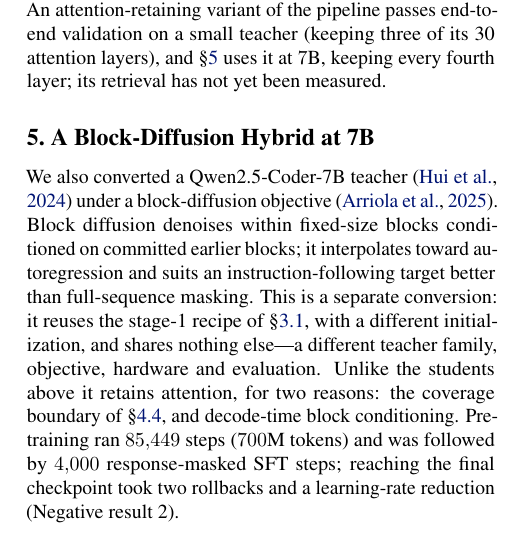
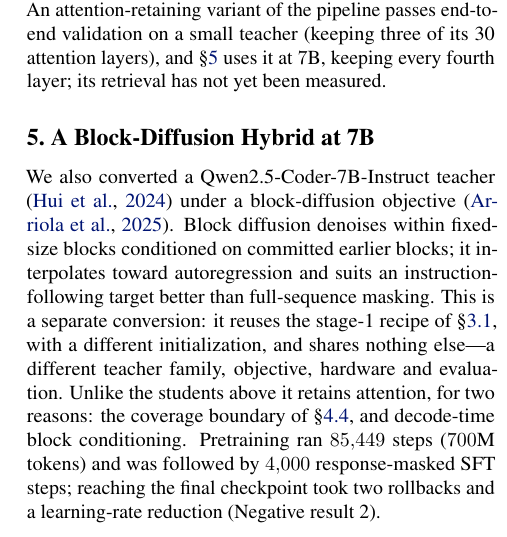
Before and after one commit to JIBSIL/dualgoose, a LaTeX paper (paper/dreaminggoose.tex): part of one column of page 6 of 8, cut so that both start at the same text. Compiled offline with pdfLaTeX.

Commit message:
dreaminggoose: teacher is Qwen2.5-Coder-7B-Instruct

```diff
--- a/paper/dreaminggoose.tex
+++ b/paper/dreaminggoose.tex
@@ -248,7 +248,7 @@ The obvious explanation is memorization of fixed bindings, and it is wrong. An a
 % ============================================================================
 \section{A Block-Diffusion Hybrid at 7B}\label{sec:blockdiff}
 
-We also converted a Qwen2.5-Coder-7B teacher \citep{hui2024qwen25coder} under a block-diffusion objective \citep{arriola2025bd3lm}. Block diffusion denoises within fixed-size blocks conditioned on committed earlier blocks; it interpolates toward autoregression and suits an instruction-following target better than full-sequence masking. This is a separate conversion: it reuses the stage-1 recipe of \S\ref{sec:stage1}, with a different initialization, and shares nothing else---a different teacher family, objective, hardware and evaluation. Unlike the students above it retains attention, for two reasons: the coverage boundary of \S\ref{sec:coverage}, and decode-time block conditioning. Pretraining ran $85{,}449$ steps ($700$M tokens) and was followed by $4{,}000$ response-masked SFT steps; reaching the final checkpoint took two rollbacks and a learning-rate reduction (Negative result 2).
+We also converted a Qwen2.5-Coder-7B-Instruct teacher \citep{hui2024qwen25coder} under a block-diffusion objective \citep{arriola2025bd3lm}. Block diffusion denoises within fixed-size blocks conditioned on committed earlier blocks; it interpolates toward autoregression and suits an instruction-following target better than full-sequence masking. This is a separate conversion: it reuses the stage-1 recipe of \S\ref{sec:stage1}, with a different initialization, and shares nothing else---a different teacher family, objective, hardware and evaluation. Unlike the students above it retains attention, for two reasons: the coverage boundary of \S\ref{sec:coverage}, and decode-time block conditioning. Pretraining ran $85{,}449$ steps ($700$M tokens) and was followed by $4{,}000$ response-masked SFT steps; reaching the final checkpoint took two rollbacks and a learning-rate reduction (Negative result 2).
 
 \textbf{Outcome.} The result is a block-diffusion LM with a measured language-modeling baseline and a real shortfall against its teacher. We report the checkpoint at the end of the $4{,}000$-step supervised phase (step $89{,}449$). Its held-out block-diffusion NLL is $2.819$, while the EMA of the training objective ended at $2.786$, a generalization difference of $0.03$ nats. On an ordinary causal pass over held-out corpus rows, the student's NLL is $2.49$ against the teacher's $1.07$, a ${\approx}4.1\times$ perplexity ratio: the hybrid is still a noticeably worse language model than its teacher. Its free-running generation opens coherently and then collapses into repetition. The retrieval curriculum was not part of this conversion; a longer supervised phase, generation quality and decoding for this model are the subject of a forthcoming results paper.
 
```
Also changed, not shown: paper/dreaminggoose.pdf, 1 other file.
